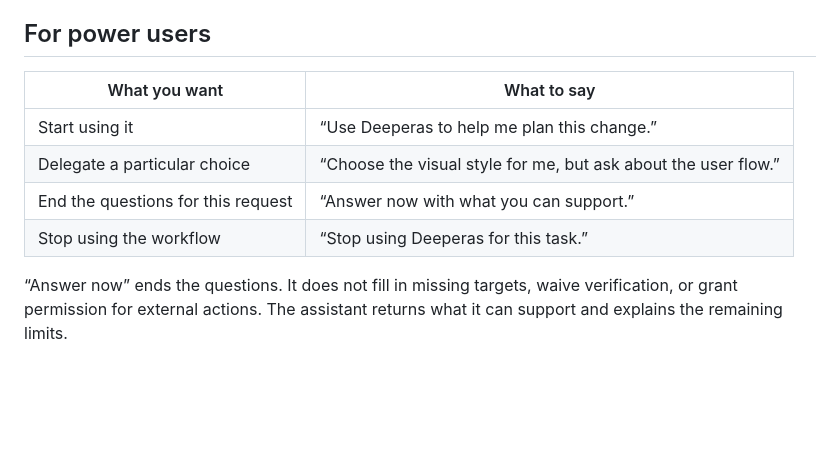
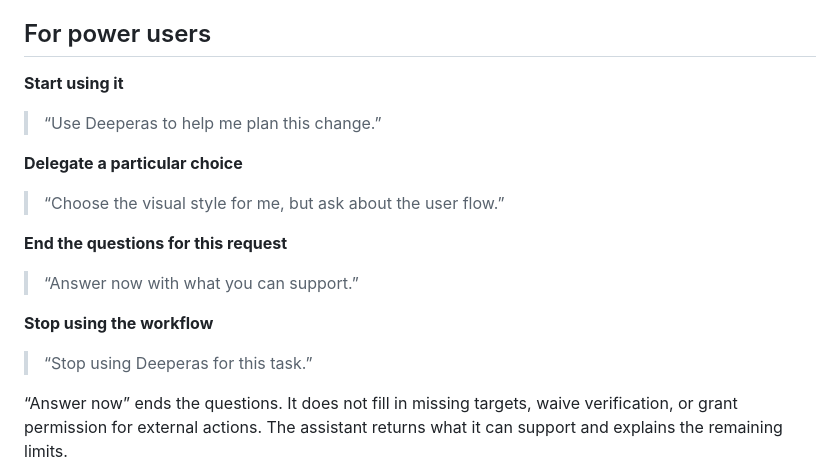
Before and after one commit to IIVIIask/deeperas, a Markdown page: README.md, the part around the change. Rendered like a GitHub page; blank space fills up the shorter version.

Commit message:
Present power-user prompts beneath clear titles

```diff
--- a/README.md
+++ b/README.md
@@ -119,12 +119,21 @@ Answering one question settles only that gap. If another missing condition chang
 
 ## For power users
 
-| What you want | What to say |
-| --- | --- |
-| Start using it | “Use Deeperas to help me plan this change.” |
-| Delegate a particular choice | “Choose the visual style for me, but ask about the user flow.” |
-| End the questions for this request | “Answer now with what you can support.” |
-| Stop using the workflow | “Stop using Deeperas for this task.” |
+**Start using it**
+
+> “Use Deeperas to help me plan this change.”
+
+**Delegate a particular choice**
+
+> “Choose the visual style for me, but ask about the user flow.”
+
+**End the questions for this request**
+
+> “Answer now with what you can support.”
+
+**Stop using the workflow**
+
+> “Stop using Deeperas for this task.”
 
 “Answer now” ends the questions. It does not fill in missing targets, waive verification, or grant permission for external actions. The assistant returns what it can support and explains the remaining limits.
 
```
